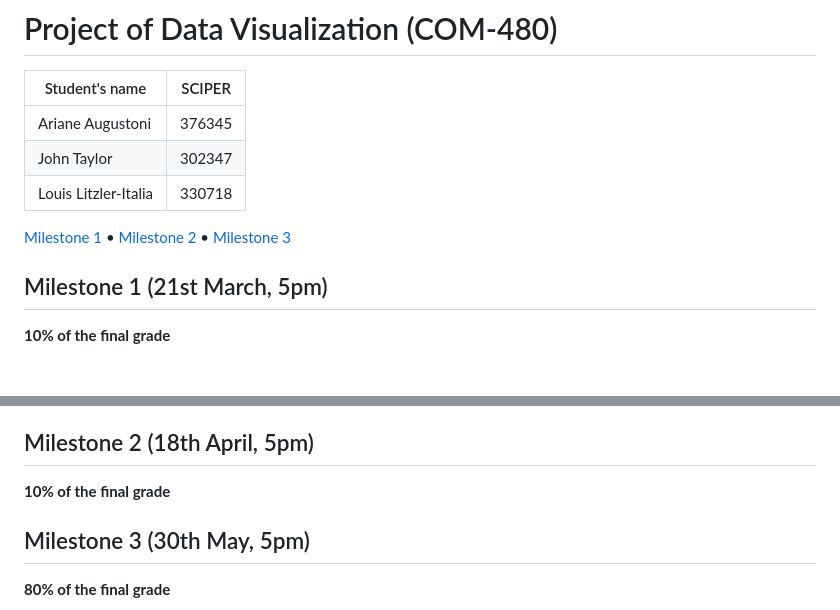
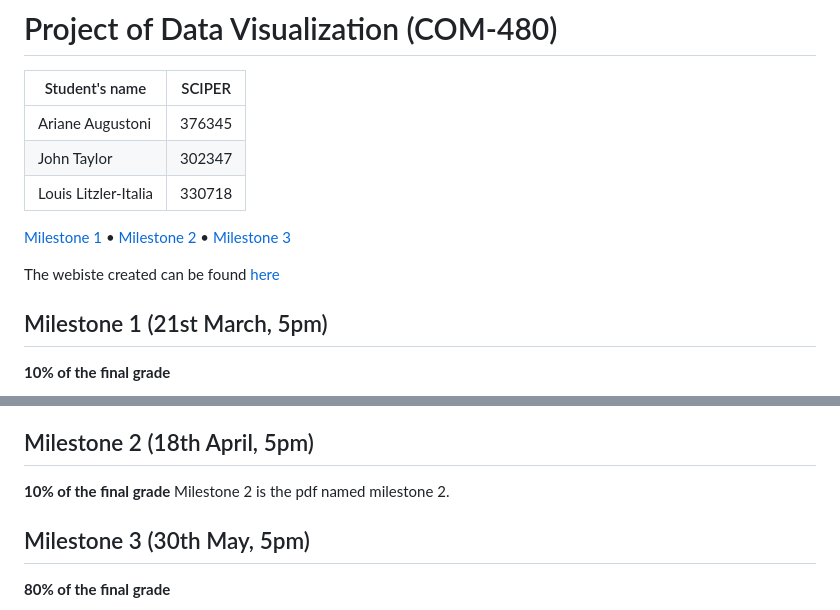
Before and after one commit to com-480-data-visualization/com480-project-colocaviz, a Markdown page: README.md, 2 parts joined by grey strips. Rendered like a GitHub page; blank space fills up the shorter version.

```diff
--- a/README.md
+++ b/README.md
@@ -7,6 +7,8 @@
 |Louis Litzler-Italia |330718 |
 
 [Milestone 1](#milestone-1) • [Milestone 2](#milestone-2) • [Milestone 3](#milestone-3)
+
+The webiste created can be found [here](https://githublouisepfl.github.io/site_colocaviz/)
 
 ## Milestone 1 (21st March, 5pm)
 
@@ -137,7 +139,7 @@ While originality is valuable, in this case, the main goal is not to reinvent th
 ## Milestone 2 (18th April, 5pm)
 
 **10% of the final grade**
-
+Milestone 2 is the pdf named milestone 2.
 
 ## Milestone 3 (30th May, 5pm)
 
```
